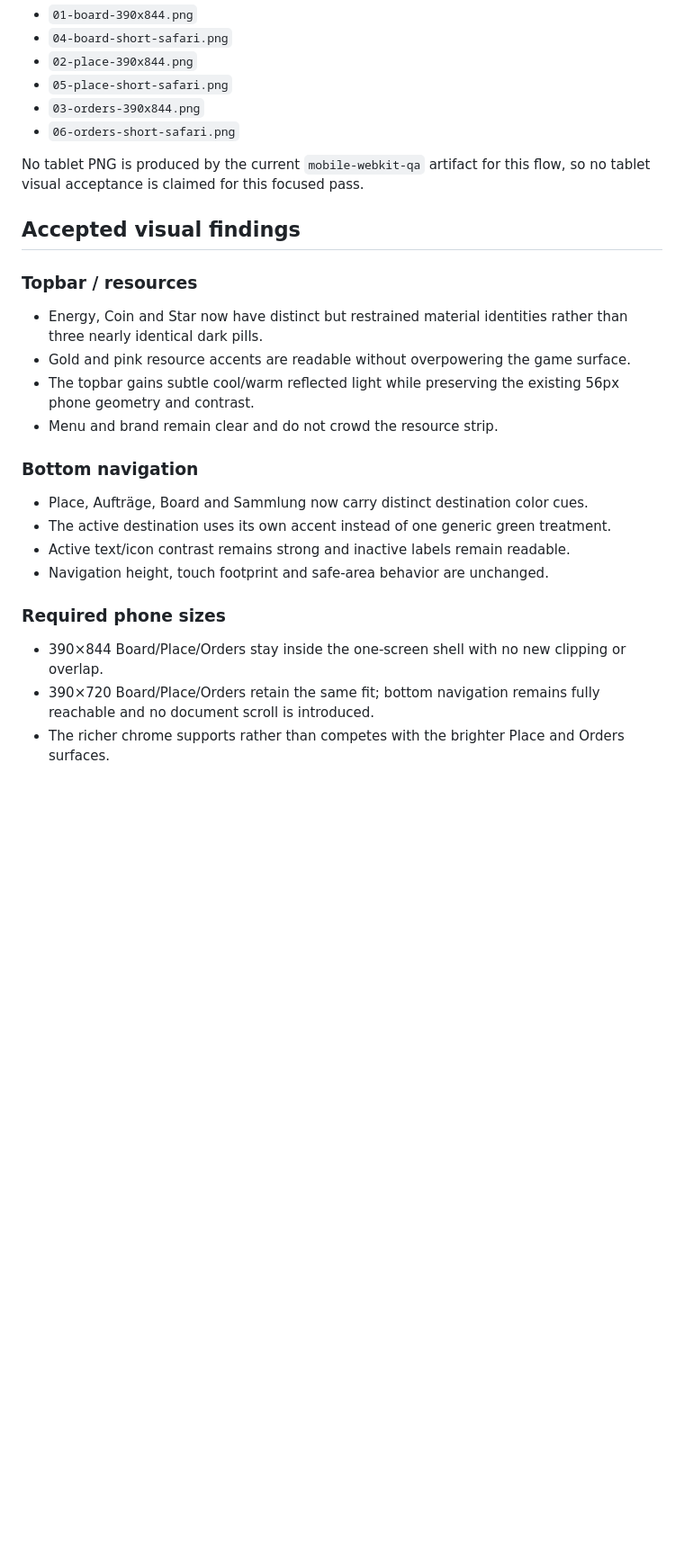
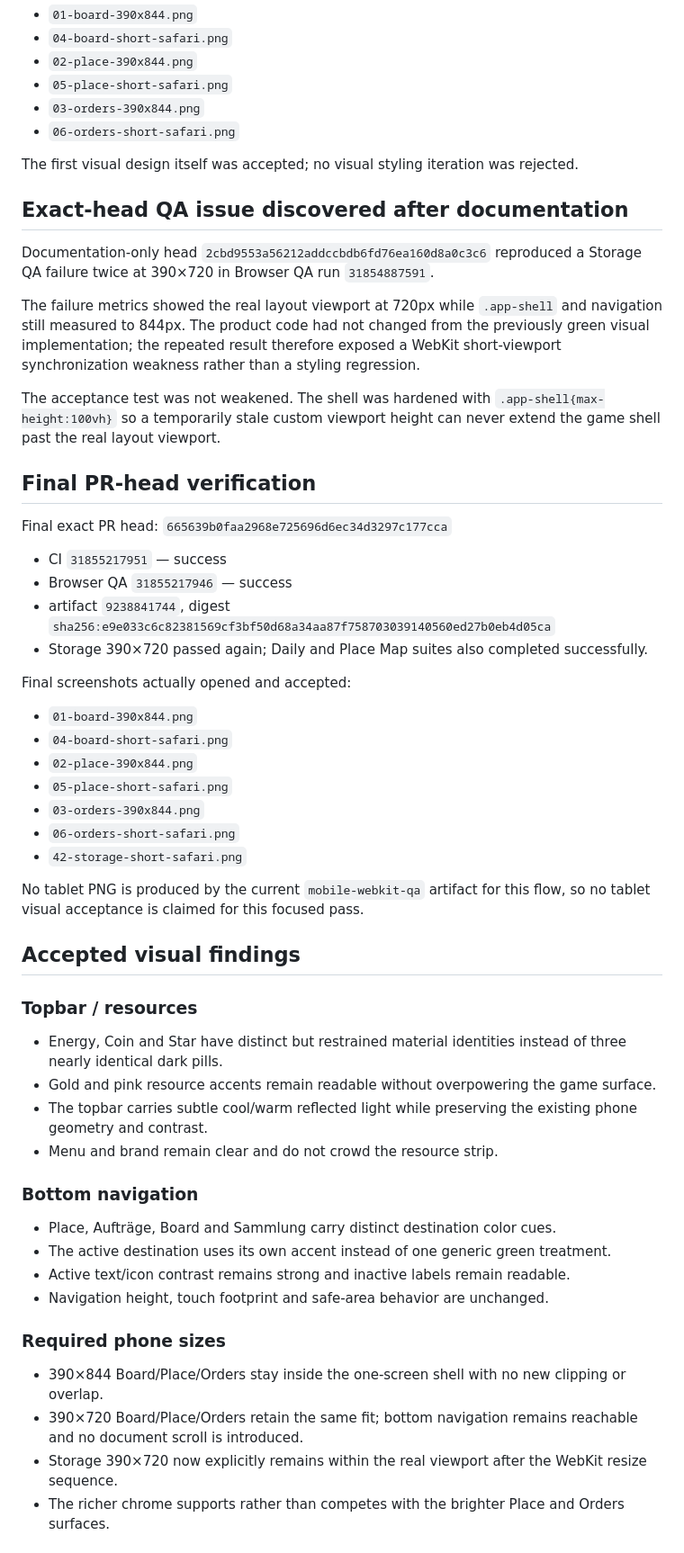
Before and after one commit to ys2mm422yb-max/poply, a Markdown page: docs/SCREENSHOT_QA_2026-08-15_SHELL_CHROME.md, the part around one of its changes. Shown at 90% size. Drawn GitHub-style; blank space fills up the shorter version.

Commit message:
Docs: record final shell chrome QA and release evidence

```diff
--- a/docs/SCREENSHOT_QA_2026-08-15_SHELL_CHROME.md
+++ b/docs/SCREENSHOT_QA_2026-08-15_SHELL_CHROME.md
@@ -43,23 +46,49 @@ Actually opened:
 - `03-orders-390x844.png`
 - `06-orders-short-safari.png`
 
+The first visual design itself was accepted; no visual styling iteration was rejected.
+
+## Exact-head QA issue discovered after documentation
+Documentation-only head `2cbd9553a56212addccbdb6fd76ea160d8a0c3c6` reproduced a Storage QA failure twice at 390×720 in Browser QA run `31854887591`.
+
+The failure metrics showed the real layout viewport at 720px while `.app-shell` and navigation still measured to 844px. The product code had not changed from the previously green visual implementation; the repeated result therefore exposed a WebKit short-viewport synchronization weakness rather than a styling regression.
+
+The acceptance test was not weakened. The shell was hardened with `.app-shell{max-height:100vh}` so a temporarily stale custom viewport height can never extend the game shell past the real layout viewport.
+
+## Final PR-head verification
+Final exact PR head: `665639b0faa2968e725696d6ec34d3297c177cca`
+- CI `31855217951` — success
+- Browser QA `31855217946` — success
+- artifact `9238841744`, digest `sha256:e9e033c6c82381569cf3bf50d68a34aa87f758703039140560ed27b0eb4d05ca`
+- Storage 390×720 passed again; Daily and Place Map suites also completed successfully.
+
+Final screenshots actually opened and accepted:
+- `01-board-390x844.png`
+- `04-board-short-safari.png`
+- `02-place-390x844.png`
+- `05-place-short-safari.png`
+- `03-orders-390x844.png`
+- `06-orders-short-safari.png`
+- `42-storage-short-safari.png`
+
 No tablet PNG is produced by the current `mobile-webkit-qa` artifact for this flow, so no tablet visual acceptance is claimed for this focused pass.
 
 ## Accepted visual findings
 ### Topbar / resources
-- Energy, Coin and Star now have distinct but restrained material identities rather than three nearly identical dark pills.
-- Gold and pink resource accents are readable without overpowering the game surface.
-- The topbar gains subtle cool/warm reflected light while preserving the existing 56px phone geometry and contrast.
+- Energy, Coin and Star have distinct but restrained material identities instead of three nearly identical dark pills.
+- Gold and pink resource accents remain readable without overpowering the game surface.
+- The topbar carries subtle cool/warm reflected light while preserving the existing phone geometry and contrast.
 - Menu and brand remain clear and do not crowd the resource strip.
 
 ### Bottom navigation
-- Place, Aufträge, Board and Sammlung now carry distinct destination color cues.
+- Place, Aufträge, Board and Sammlung carry distinct destination color cues.
 - The active destination uses its own accent instead of one generic green treatment.
 - Active text/icon contrast remains strong and inactive labels remain readable.
 - Navigation height, touch footprint and safe-area behavior are unchanged.
 
 ### Required phone sizes
 - 390×844 Board/Place/Orders stay inside the one-screen shell with no new clipping or overlap.
-- 390×720 Board/Place/Orders retain the same fit; bottom navigation remains fully reachable and no document scroll is introduced.
+- 390×720 Board/Place/Orders retain the same fit; bottom navigation remains reachable and no document scroll is introduced.
+- Storage 390×720 now explicitly remains within the real viewport after the WebKit resize sequence.
 - The richer chrome supports rather than competes with the brighter Place and Orders surfaces.
 
```
Also changed, not shown: other parts of docs/SCREENSHOT_QA_2026-08-15_SHELL_CHROME.md (+31 -13 lines).
